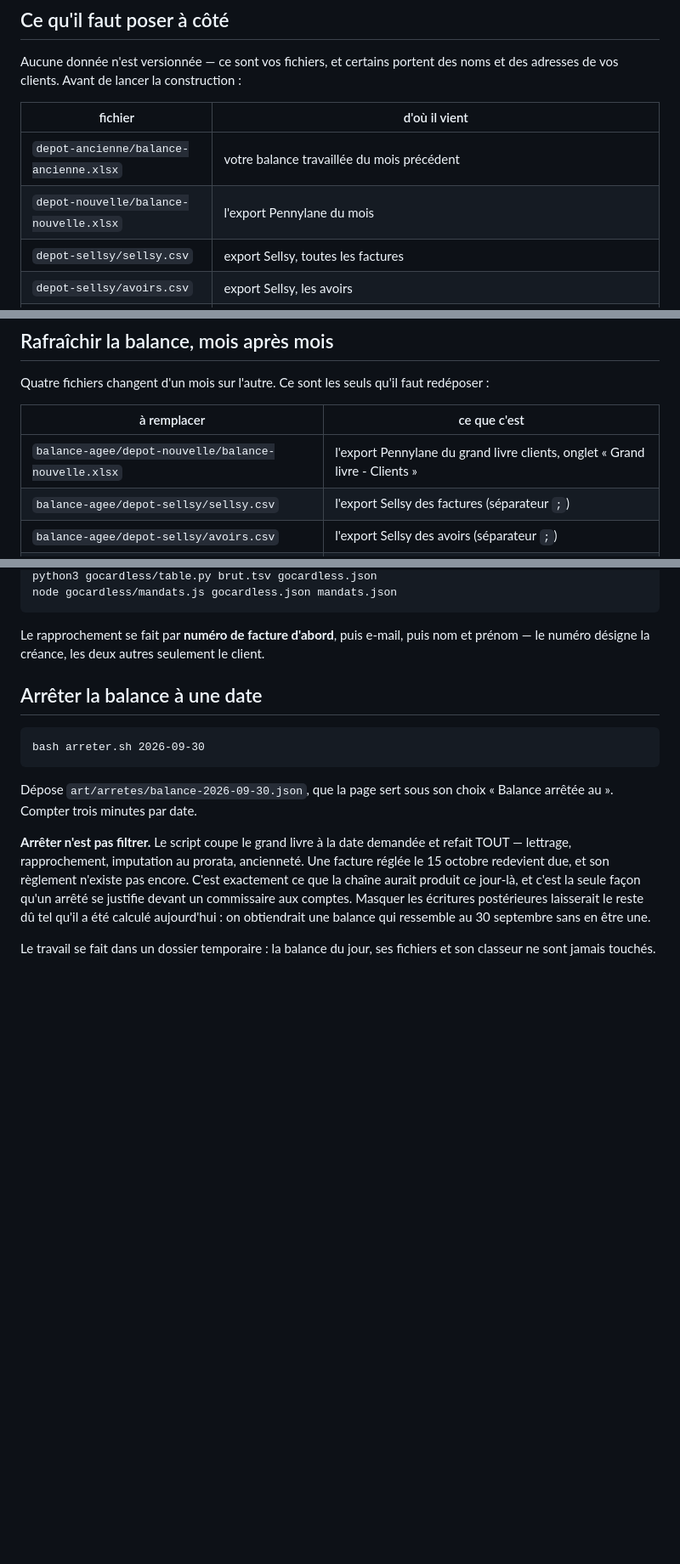
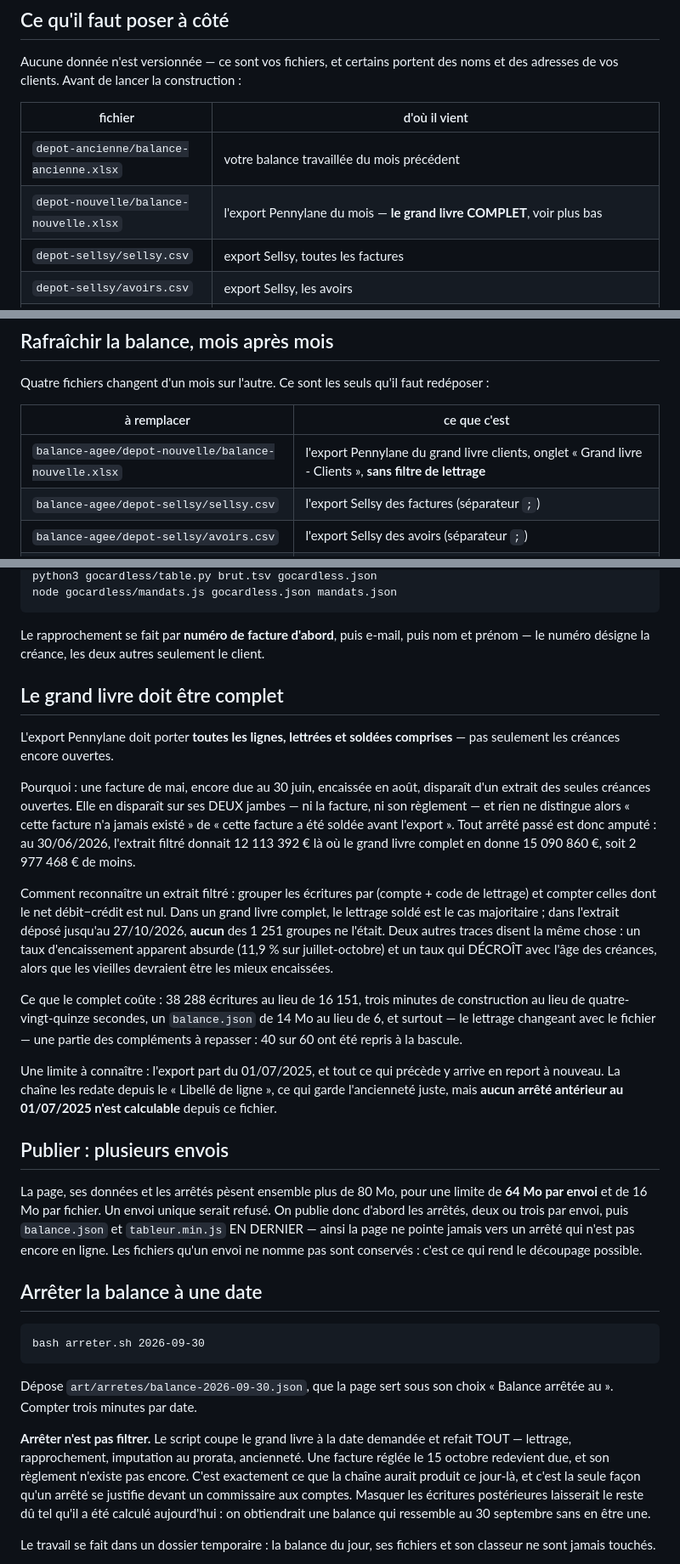
Before and after one commit to zehavith/Finance_Liora_CM, a Markdown page: balance-agee/LISEZMOI.md, 3 parts joined by grey strips. Shown at 85% size. Rendered like a GitHub page; blank space fills up the shorter version.

Commit message:
Le mode d'emploi dit ce que le grand livre doit porter
La bascule au grand livre complet laissait deux consignes fausses derriere
elle : le LISEZMOI decrivait encore « votre export Pennylane du mois » sans
dire qu'il doit etre complet, et la releve planifiee publiait en un seul envoi
— ce qui serait desormais refuse, l'ensemble pesant plus de 80 Mo pour une
limite de 64 Mo par envoi.

Le LISEZMOI porte maintenant comment reconnaitre un extrait filtre (grouper
par compte + lettrage et compter les nets nuls ; aucun sur 1 251 dans
l'ancien depot), ce que le complet coute, et la regle de publication en
plusieurs envois, les arretes d'abord et balance.json en dernier.

La consigne de la releve dit la meme chose, plus deux garde-fous : aucun
arrete anterieur au 01/07/2025 n'est calculable depuis cet export, et la
ligne fausse connue — le reglement de La Poste reporte trois fois en
a-nouveau — est toleree nommement, toute autre arretant la publication.

Le document `demandes/arrete` de la base porte les chiffres refaits du
06/10 : 14 556 622,59 EUR au lieu de 13 874 331,93 EUR.

Co-Authored-By: Claude Opus 5 <noreply@anthropic.com>
Claude-Session: https://claude.ai/code/session_016sQDGVTxAUcGxSM2Sg6Cjt

```diff
--- a/balance-agee/LISEZMOI.md
+++ b/balance-agee/LISEZMOI.md
@@ -19,7 +19,7 @@ noms et des adresses de vos clients. Avant de lancer la construction :
 | fichier | d'où il vient |
 |---|---|
 | `depot-ancienne/balance-ancienne.xlsx` | votre balance travaillée du mois précédent |
-| `depot-nouvelle/balance-nouvelle.xlsx` | l'export Pennylane du mois |
+| `depot-nouvelle/balance-nouvelle.xlsx` | l'export Pennylane du mois — **le grand livre COMPLET**, voir plus bas |
 | `depot-sellsy/sellsy.csv` | export Sellsy, toutes les factures |
 | `depot-sellsy/avoirs.csv` | export Sellsy, les avoirs |
 | `depot-ech/echeances.xlsx` | les dossiers d'alternance Filiz, onglet « Échéances » |
@@ -50,7 +50,7 @@ redéposer :
 
 | à remplacer | ce que c'est |
 |---|---|
-| `balance-agee/depot-nouvelle/balance-nouvelle.xlsx` | l'export Pennylane du grand livre clients, onglet « Grand livre - Clients » |
+| `balance-agee/depot-nouvelle/balance-nouvelle.xlsx` | l'export Pennylane du grand livre clients, onglet « Grand livre - Clients », **sans filtre de lettrage** |
 | `balance-agee/depot-sellsy/sellsy.csv` | l'export Sellsy des factures (séparateur `;`) |
 | `balance-agee/depot-sellsy/avoirs.csv` | l'export Sellsy des avoirs (séparateur `;`) |
 | `balance-agee/depot-ech/echeances.xlsx` | les dossiers d'alternance Filiz, onglet « Échéances » |
@@ -106,6 +106,46 @@ node gocardless/mandats.js gocardless.json mandats.json
 Le rapprochement se fait par **numéro de facture d'abord**, puis e-mail, puis
 nom et prénom — le numéro désigne la créance, les deux autres seulement le
 client.
+
+## Le grand livre doit être complet
+
+L'export Pennylane doit porter **toutes les lignes, lettrées et soldées
+comprises** — pas seulement les créances encore ouvertes.
+
+Pourquoi : une facture de mai, encore due au 30 juin, encaissée en août,
+disparaît d'un extrait des seules créances ouvertes. Elle en disparaît sur ses
+DEUX jambes — ni la facture, ni son règlement — et rien ne distingue alors
+« cette facture n'a jamais existé » de « cette facture a été soldée avant
+l'export ». Tout arrêté passé est donc amputé : au 30/06/2026, l'extrait
+filtré donnait 12 113 392 € là où le grand livre complet en donne
+15 090 860 €, soit 2 977 468 € de moins.
+
+Comment reconnaître un extrait filtré : grouper les écritures par
+(compte + code de lettrage) et compter celles dont le net débit−crédit est
+nul. Dans un grand livre complet, le lettrage soldé est le cas majoritaire ;
+dans l'extrait déposé jusqu'au 27/10/2026, **aucun** des 1 251 groupes ne
+l'était. Deux autres traces disent la même chose : un taux d'encaissement
+apparent absurde (11,9 % sur juillet-octobre) et un taux qui DÉCROÎT avec
+l'âge des créances, alors que les vieilles devraient être les mieux encaissées.
+
+Ce que le complet coûte : 38 288 écritures au lieu de 16 151, trois minutes de
+construction au lieu de quatre-vingt-quinze secondes, un `balance.json` de
+14 Mo au lieu de 6, et surtout — le lettrage changeant avec le fichier — une
+partie des compléments à repasser : 40 sur 60 ont été repris à la bascule.
+
+Une limite à connaître : l'export part du 01/07/2025, et tout ce qui précède y
+arrive en report à nouveau. La chaîne les redate depuis le « Libellé de
+ligne », ce qui garde l'ancienneté juste, mais **aucun arrêté antérieur au
+01/07/2025 n'est calculable** depuis ce fichier.
+
+## Publier : plusieurs envois
+
+La page, ses données et les arrêtés pèsent ensemble plus de 80 Mo, pour une
+limite de **64 Mo par envoi** et de 16 Mo par fichier. Un envoi unique serait
+refusé. On publie donc d'abord les arrêtés, deux ou trois par envoi, puis
+`balance.json` et `tableur.min.js` EN DERNIER — ainsi la page ne pointe jamais
+vers un arrêté qui n'est pas encore en ligne. Les fichiers qu'un envoi ne
+nomme pas sont conservés : c'est ce qui rend le découpage possible.
 
 ## Arrêter la balance à une date
 
```
